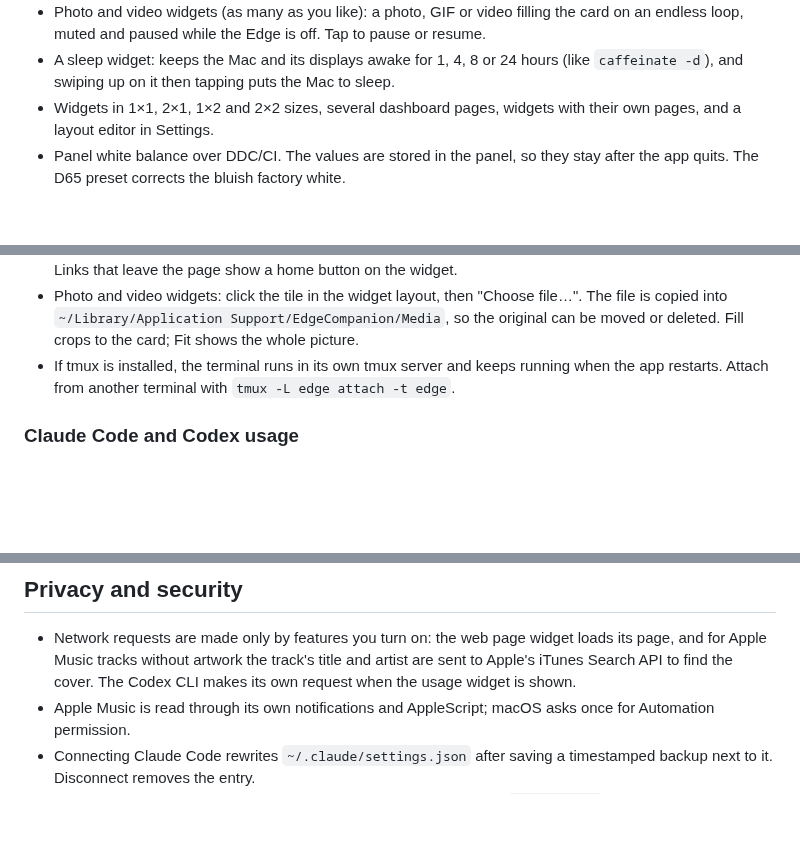
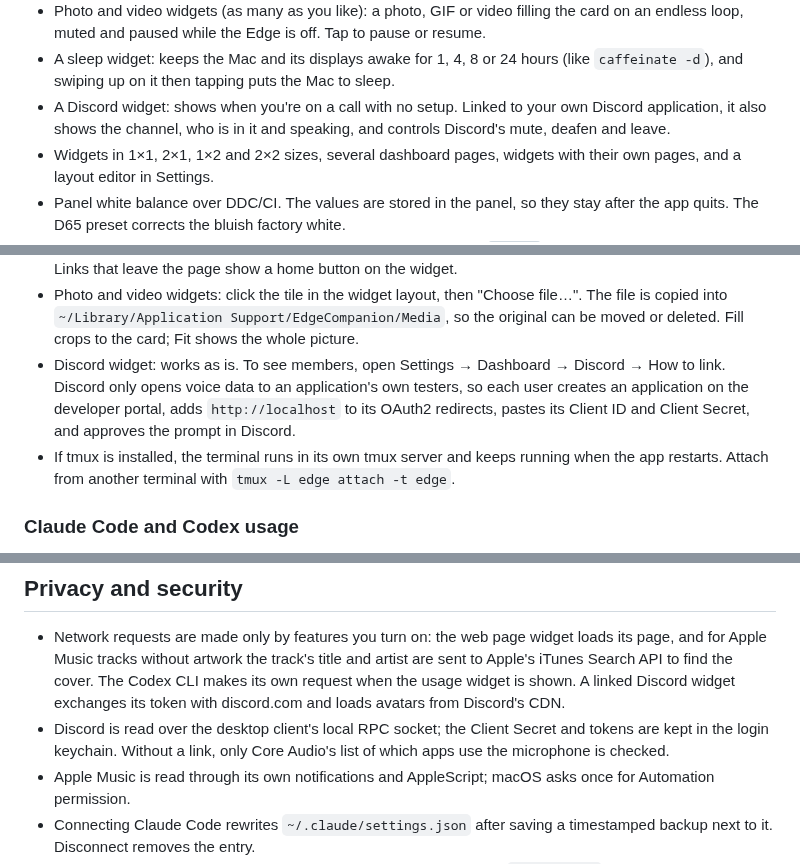
Before and after one commit to Seol-JY/xeneon-edge-companion, a Markdown page: README.md, 3 parts joined by grey strips. Drawn GitHub-style; blank space fills up the shorter version.

```diff
--- a/README.md
+++ b/README.md
@@ -33,6 +33,9 @@ dashboard. It is an unofficial project and not affiliated with Corsair.
   endless loop, muted and paused while the Edge is off. Tap to pause or resume.
 - A sleep widget: keeps the Mac and its displays awake for 1, 4, 8 or 24 hours (like
   `caffeinate -d`), and swiping up on it then tapping puts the Mac to sleep.
+- A Discord widget: shows when you're on a call with no setup.
+  Linked to your own Discord application, it also shows the channel, who is in it and speaking,
+  and controls Discord's mute, deafen and leave.
 - Widgets in 1×1, 2×1, 1×2 and 2×2 sizes, several dashboard pages, widgets with their own pages,
   and a layout editor in Settings.
 - Panel white balance over DDC/CI. The values are stored in the panel, so they stay after the
@@ -103,6 +106,10 @@ display mode, applies color presets and opens Settings.
 - Photo and video widgets: click the tile in the widget layout, then "Choose file…". The file is
   copied into `~/Library/Application Support/EdgeCompanion/Media`, so the original can be moved or
   deleted. Fill crops to the card; Fit shows the whole picture.
+- Discord widget: works as is. To see members, open Settings → Dashboard → Discord → How to link.
+  Discord only opens voice data to an application's own testers, so each user creates an
+  application on the developer portal, adds `http://localhost` to its OAuth2 redirects, pastes its
+  Client ID and Client Secret, and approves the prompt in Discord.
 - If tmux is installed, the terminal runs in its own tmux server and keeps running when the app
   restarts. Attach from another terminal with `tmux -L edge attach -t edge`.
 
@@ -133,7 +140,11 @@ MonitorControl.
 - Network requests are made only by features you turn on: the web page widget loads its page,
   and for Apple Music tracks without artwork the track's title and artist are sent to Apple's
   iTunes Search API to find the cover. The Codex CLI makes its own request when the usage widget
-  is shown.
+  is shown. A linked Discord widget exchanges its token with discord.com and loads avatars from
+  Discord's CDN.
+- Discord is read over the desktop client's local RPC socket; the Client Secret and tokens are
+  kept in the login keychain. Without a link, only Core Audio's list of which apps use the
+  microphone is checked.
 - Apple Music is read through its own notifications and AppleScript; macOS asks once for
   Automation permission.
 - Connecting Claude Code rewrites `~/.claude/settings.json` after saving a timestamped backup next
```
Also changed, not shown: other parts of README.md (+1 -1 lines), README.ko.md (+11 -2 lines), THIRD_PARTY_NOTICES.md (+6 -0 lines), docs/widgets.png, 10 other files.
